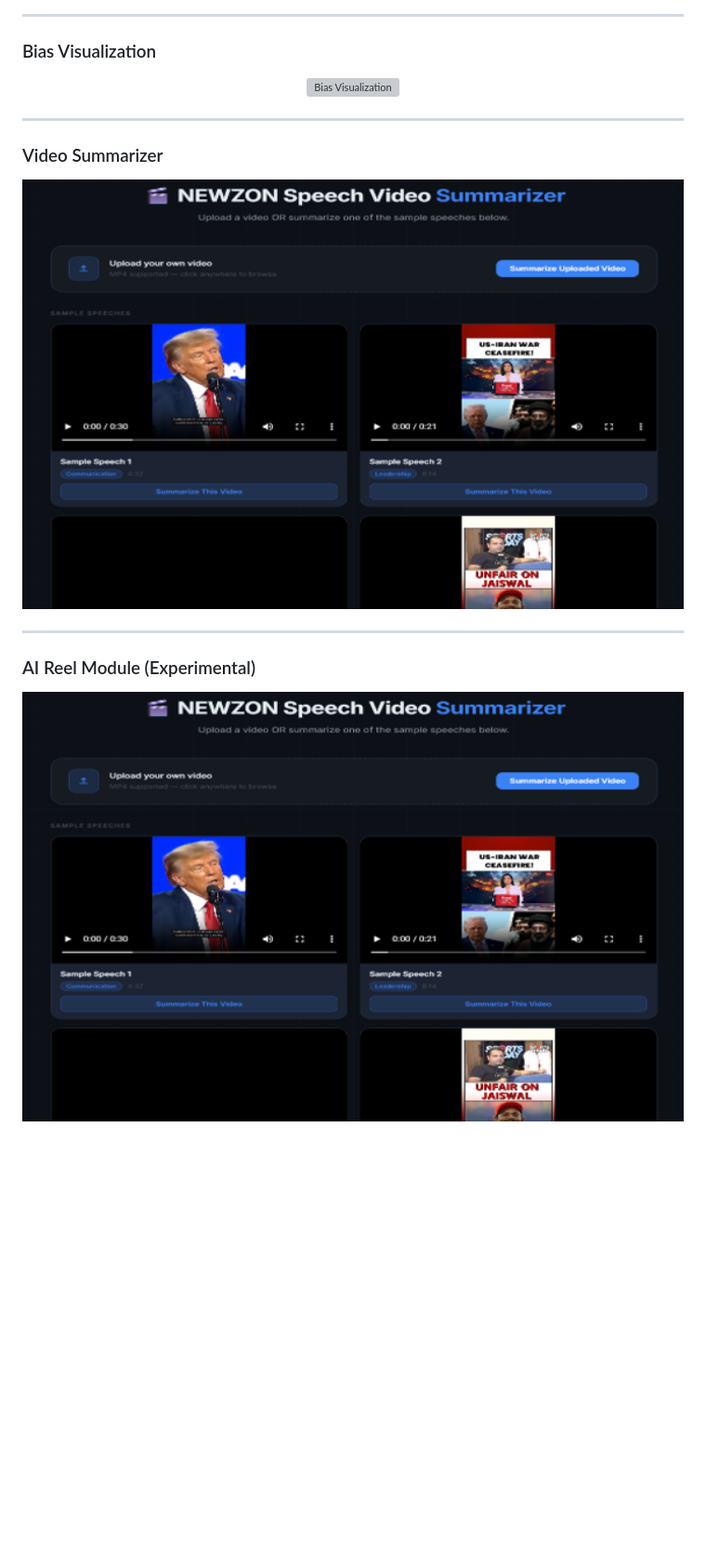
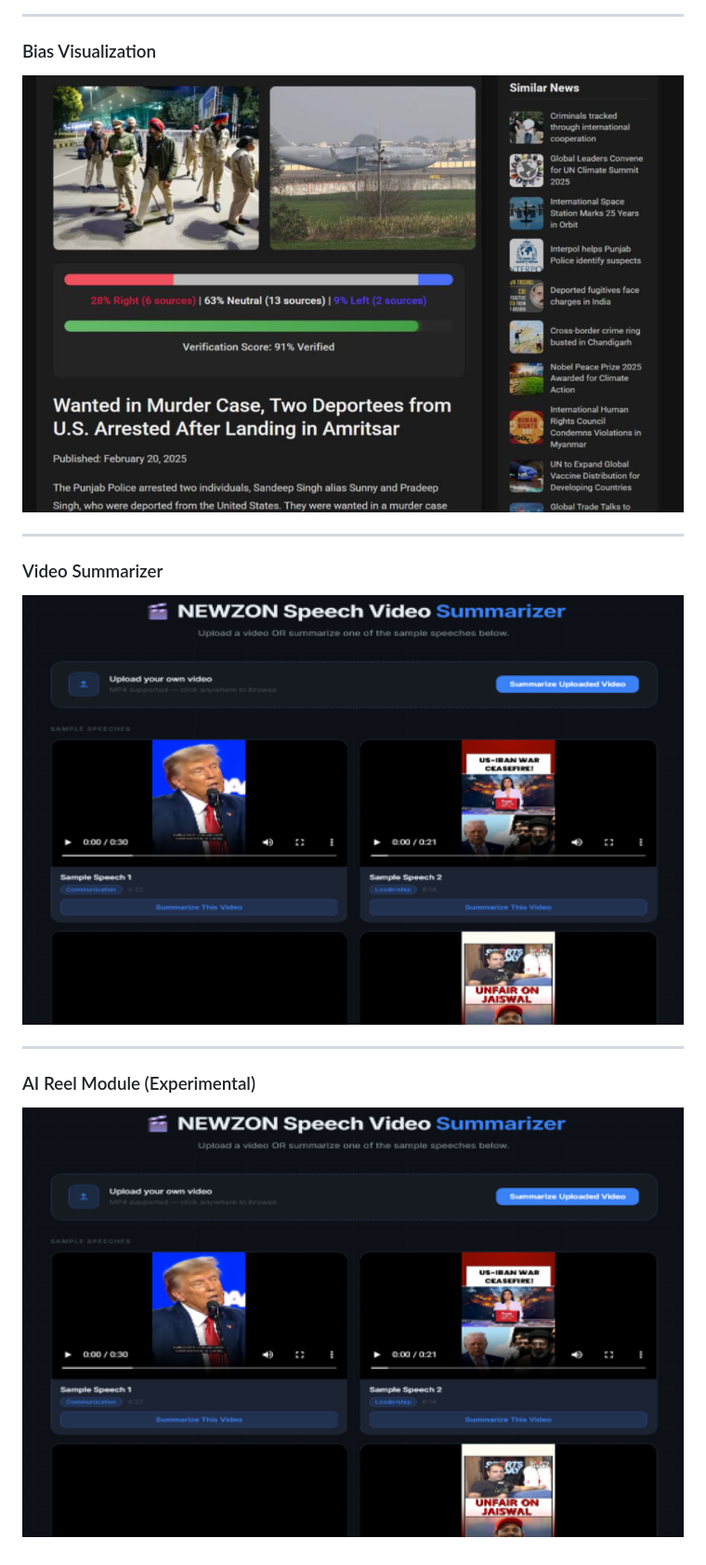
Before and after one commit to krshon/newzonv2, a Markdown page: README.md, the part around the change. Shown: that part at 93% size. GitHub-like rendering; pictures changed too: images/image.png, images/reel.png (added); blank space fills up the shorter version; grey boxes are pictures that could not be loaded.

```diff
--- a/README.md
+++ b/README.md
@@ -89,7 +89,7 @@ of the NEWZON platform.
 ### Bias Visualization
 
 <p align="center">
-  <img src="images/bias.png" alt="Bias Visualization" width="900"/>
+  <img src="images/image.png" alt="Bias Visualization" width="900"/>
 </p>
 
 ---
@@ -97,7 +97,7 @@ of the NEWZON platform.
 ### Video Summarizer
 
 <p align="center">
-  <img src="images/image.png" alt="News Details" width="900"/>
+  <img src="images/reel.png" alt="News Details" width="900"/>
 </p>
 
 ---
@@ -105,5 +105,5 @@ of the NEWZON platform.
 ### AI Reel Module (Experimental)
 
 <p align="center">
-  <img src="images/image.png" alt="AI Reel Module" width="900"/>
+  <img src="images/reel.png" alt="AI Reel Module" width="900"/>
 </p>
```
